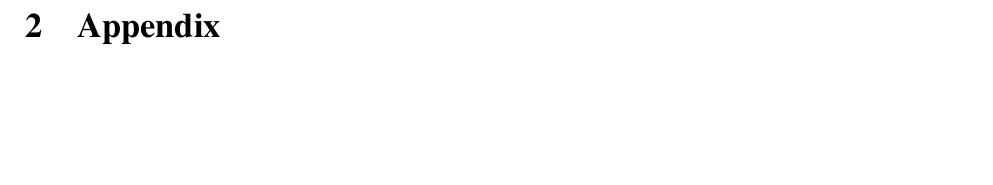
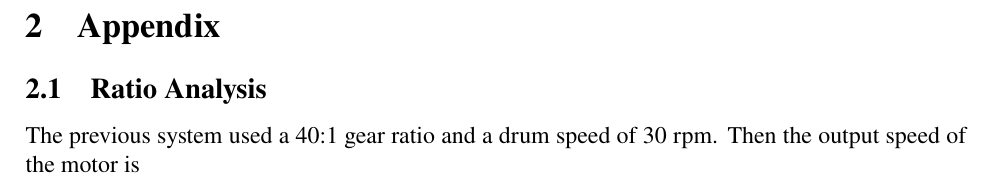
Before and after one commit to DonneyF/MECH-325-Assignments, a LaTeX document (MECH325A2.tex): part of page 3 of 3, cut so that both start at the same text, the shorter picture padded with empty space. Compiled offline with pdfLaTeX.

Commit message:
Updates from ShareLaTeX

```diff
--- a/MECH325A2.tex
+++ b/MECH325A2.tex
@@ -73,5 +73,8 @@
 
 \section{Appendix}
 
+\subsection{Ratio Analysis}
+
+The previous system used a 40:1 gear ratio and a drum speed of 30 rpm. Then the output speed of the motor is
 
 \end{document}
```
